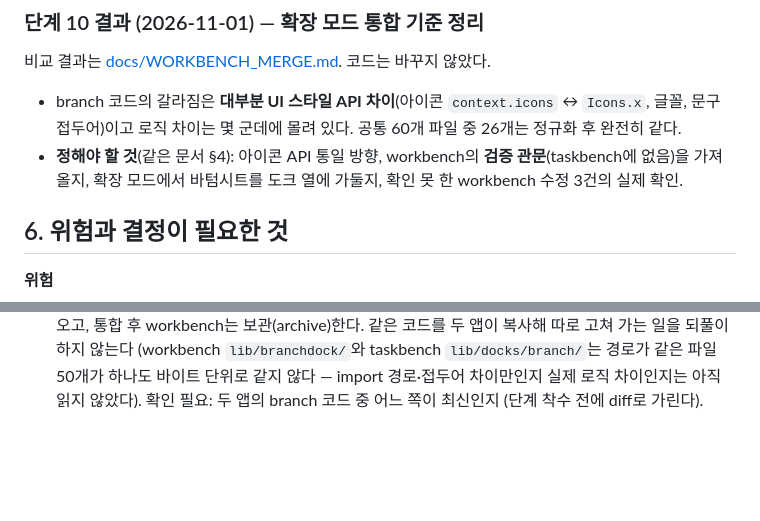
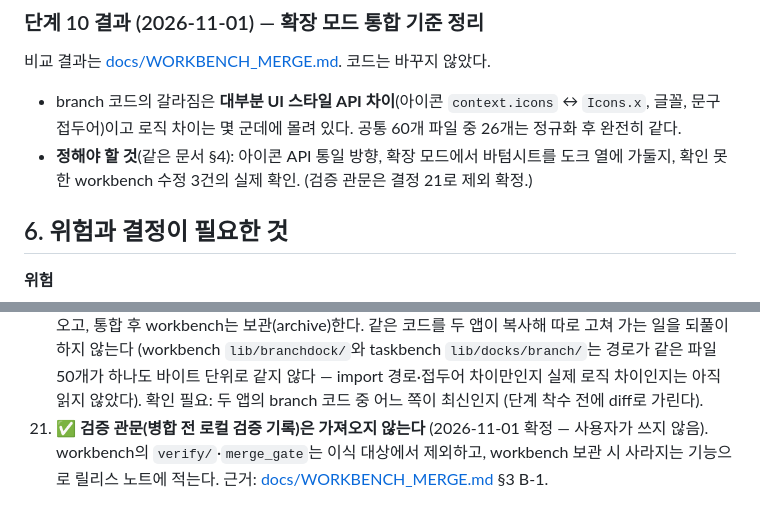
Before and after one commit to jejezz/daylight-taskbench, a Markdown page: PLAN.md, 2 parts joined by grey strips. Drawn GitHub-style; blank space fills up the shorter version.

Commit message:
docs: 검증 관문은 가져오지 않기로 확정 (결정 21)
Co-Authored-By: Claude Sonnet 5.5 <noreply@anthropic.com>

```diff
--- a/PLAN.md
+++ b/PLAN.md
@@ -617,7 +617,7 @@ Flutty Dock 이식 완료. 실제 앱으로 확인했다(칸 펼침 → 프로
 
 비교 결과는 [docs/WORKBENCH_MERGE.md](docs/WORKBENCH_MERGE.md). 코드는 바꾸지 않았다.
 - branch 코드의 갈라짐은 **대부분 UI 스타일 API 차이**(아이콘 `context.icons` ↔ `Icons.x`, 글꼴, 문구 접두어)이고 로직 차이는 몇 군데에 몰려 있다. 공통 60개 파일 중 26개는 정규화 후 완전히 같다.
-- **정해야 할 것**(같은 문서 §4): 아이콘 API 통일 방향, workbench의 **검증 관문**(taskbench에 없음)을 가져올지, 확장 모드에서 바텀시트를 도크 열에 가둘지, 확인 못 한 workbench 수정 3건의 실제 확인.
+- **정해야 할 것**(같은 문서 §4): 아이콘 API 통일 방향, 확장 모드에서 바텀시트를 도크 열에 가둘지, 확인 못 한 workbench 수정 3건의 실제 확인. (검증 관문은 결정 21로 제외 확정.)
 
 ## 6. 위험과 결정이 필요한 것
 
@@ -661,3 +661,4 @@ Flutty Dock 이식 완료. 실제 앱으로 확인했다(칸 펼침 → 프로
 18. ✅ 저장소의 **하위 폴더**를 열면 저장소 루트로 연다 (기존 동작 유지).
 19. ✅ 저장소가 아니고 하위에 저장소가 여럿이면 **목록을 보여 주고 고르게** 한다. `git init`은 상·하위 어디에도 저장소가 없고 위험한 위치가 아닐 때만 제안한다.
 20. ✅ **개발 기반은 taskbench**다. daylight-workbench의 탐색기·에디터·터미널을 확장 패널 모듈로 옮겨 오고, 통합 후 workbench는 보관(archive)한다. 같은 코드를 두 앱이 복사해 따로 고쳐 가는 일을 되풀이하지 않는다 (workbench `lib/branchdock/`와 taskbench `lib/docks/branch/`는 경로가 같은 파일 50개가 하나도 바이트 단위로 같지 않다 — import 경로·접두어 차이만인지 실제 로직 차이인지는 아직 읽지 않았다). 확인 필요: 두 앱의 branch 코드 중 어느 쪽이 최신인지 (단계 착수 전에 diff로 가린다).
+21. ✅ **검증 관문(병합 전 로컬 검증 기록)은 가져오지 않는다** (2026-11-01 확정 — 사용자가 쓰지 않음). workbench의 `verify/`·`merge_gate`는 이식 대상에서 제외하고, workbench 보관 시 사라지는 기능으로 릴리스 노트에 적는다. 근거: [docs/WORKBENCH_MERGE.md](docs/WORKBENCH_MERGE.md) §3 B-1.
```
Also changed, not shown: docs/WORKBENCH_MERGE.md (+1 -1 lines).
